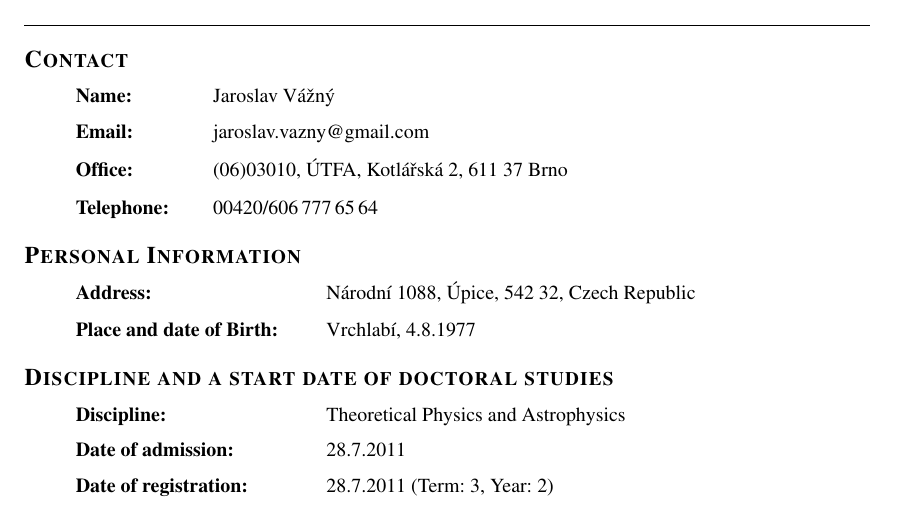
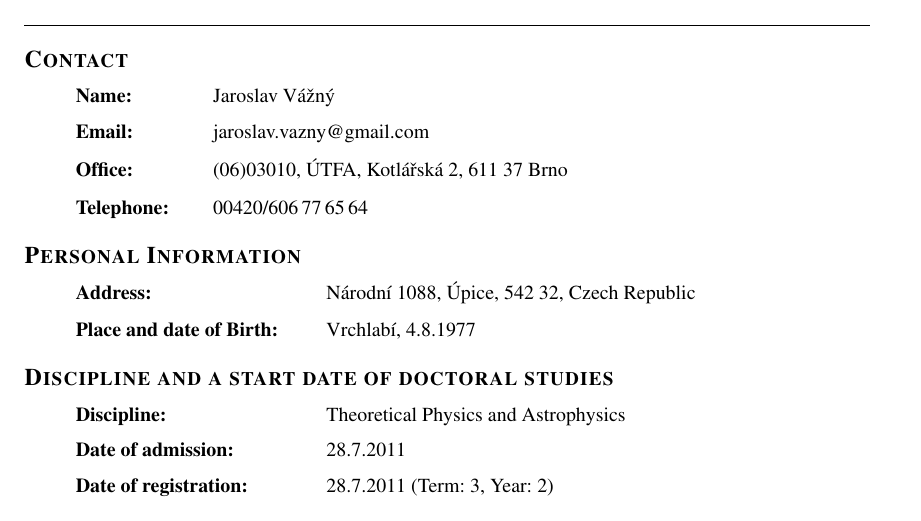
Before and after one commit to astar/cv_old, a LaTeX CV (cv.tex, which reads text.tex): part of page 1 of 2, cut so that both start at the same text. Compiled offline with pdfLaTeX.

Commit message:
phone number corrected

```diff
--- a/text.tex
+++ b/text.tex
@@ -83,7 +83,7 @@
   {\bf{Office:}} & (06)03010, ÚTFA, Kotlářská 2, 611 37 Brno\\
    \end{tabular}
    \item \begin{tabular}{p{2cm}p{11cm}}
-  {\bf{Telephone:}} & 00420/606\,777\,65\,64\\
+  {\bf{Telephone:}} & 00420/606\,77\,65\,64\\
    \end{tabular}
 \end{cvlist}
 
```
